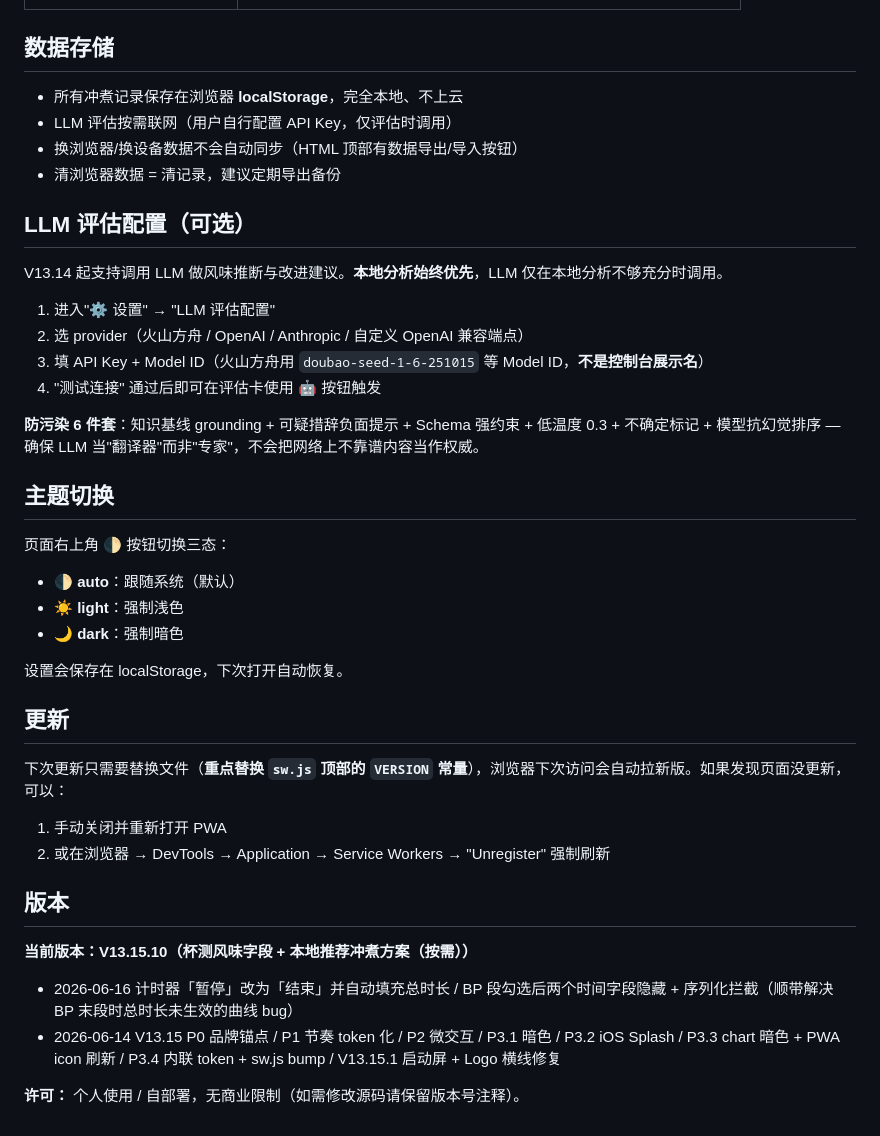
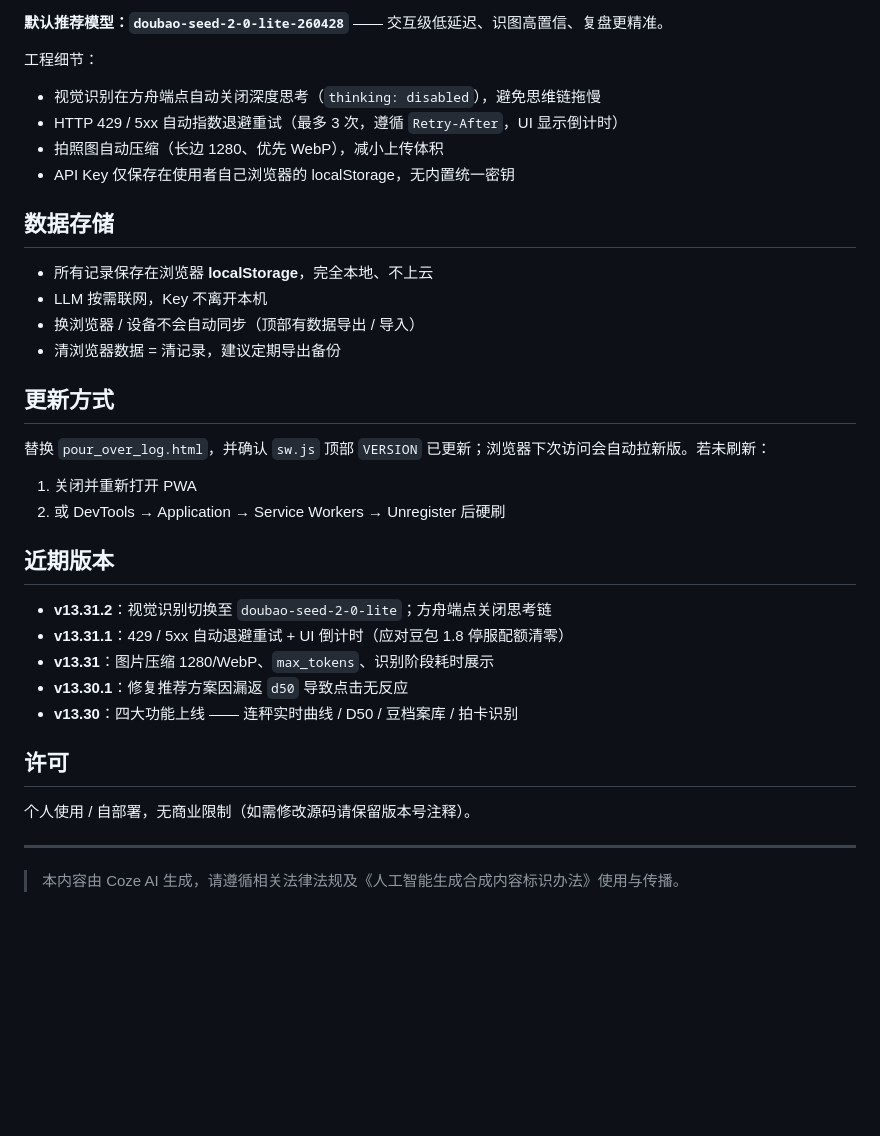
Before and after one commit to yorito13/brew-lab, a Markdown page: README.md, the part around one of its changes. Rendered like a GitHub page; blank space fills up the shorter version.

```diff
--- a/README.md
+++ b/README.md
@@ -67,41 +80,38 @@
+**默认推荐模型：`doubao-seed-2-0-lite-260428`** —— 交互级低延迟、识图高置信、复盘更精准。
+
+工程细节：
+
+- 视觉识别在方舟端点自动关闭深度思考（`thinking: disabled`），避免思维链拖慢
+- HTTP 429 / 5xx 自动指数退避重试（最多 3 次，遵循 `Retry-After`，UI 显示倒计时）
+- 拍照图自动压缩（长边 1280、优先 WebP），减小上传体积
+- API Key 仅保存在使用者自己浏览器的 localStorage，无内置统一密钥
 
 ## 数据存储
 
-- 所有冲煮记录保存在浏览器 **localStorage**，完全本地、不上云
-- LLM 评估按需联网（用户自行配置 API Key，仅评估时调用）
-- 换浏览器/换设备数据不会自动同步（HTML 顶部有数据导出/导入按钮）
+- 所有记录保存在浏览器 **localStorage**，完全本地、不上云
+- LLM 按需联网，Key 不离开本机
+- 换浏览器 / 设备不会自动同步（顶部有数据导出 / 导入）
 - 清浏览器数据 = 清记录，建议定期导出备份
 
-## LLM 评估配置（可选）
+## 更新方式
 
-V13.14 起支持调用 LLM 做风味推断与改进建议。**本地分析始终优先**，LLM 仅在本地分析不够充分时调用。
+替换 `pour_over_log.html`，并确认 `sw.js` 顶部 `VERSION` 已更新；浏览器下次访问会自动拉新版。若未刷新：
 
-1. 进入"⚙️ 设置" → "LLM 评估配置"
-2. 选 provider（火山方舟 / OpenAI / Anthropic / 自定义 OpenAI 兼容端点）
-3. 填 API Key + Model ID（火山方舟用 `doubao-seed-1-6-251015` 等 Model ID，**不是控制台展示名**）
-4. "测试连接" 通过后即可在评估卡使用 🤖 按钮触发
+1. 关闭并重新打开 PWA
+2. 或 DevTools → Application → Service Workers → Unregister 后硬刷
 
-**防污染 6 件套**：知识基线 grounding + 可疑措辞负面提示 + Schema 强约束 + 低温度 0.3 + 不确定标记 + 模型抗幻觉排序 — 确保 LLM 当"翻译器"而非"专家"，不会把网络上不靠谱内容当作权威。
+## 近期版本
 
-## 主题切换
+- **v13.31.2**：视觉识别切换至 `doubao-seed-2-0-lite`；方舟端点关闭思考链
+- **v13.31.1**：429 / 5xx 自动退避重试 + UI 倒计时（应对豆包 1.8 停服配额清零）
+- **v13.31**：图片压缩 1280/WebP、`max_tokens`、识别阶段耗时展示
+- **v13.30.1**：修复推荐方案因漏返 `d50` 导致点击无反应
+- **v13.30**：四大功能上线 —— 连秤实时曲线 / D50 / 豆档案库 / 拍卡识别
 
-页面右上角 🌓 按钮切换三态：
-- 🌓 **auto**：跟随系统（默认）
-- ☀️ **light**：强制浅色
-- 🌙 **dark**：强制暗色
+## 许可
 
-设置会保存在 localStorage，下次打开自动恢复。
+个人使用 / 自部署，无商业限制（如需修改源码请保留版本号注释）。
 
-## 更新
+---
 
-下次更新只需要替换文件（**重点替换 `sw.js` 顶部的 `VERSION` 常量**），浏览器下次访问会自动拉新版。如果发现页面没更新，可以：
-1. 手动关闭并重新打开 PWA
-2. 或在浏览器 → DevTools → Application → Service Workers → "Unregister" 强制刷新
-
-## 版本
-
-**当前版本：V13.15.10（杯测风味字段 + 本地推荐冲煮方案（按需））**
-- 2026-06-16 计时器「暂停」改为「结束」并自动填充总时长 / BP 段勾选后两个时间字段隐藏 + 序列化拦截（顺带解决 BP 末段时总时长未生效的曲线 bug）
-- 2026-06-14 V13.15 P0 品牌锚点 / P1 节奏 token 化 / P2 微交互 / P3.1 暗色 / P3.2 iOS Splash / P3.3 chart 暗色 + PWA icon 刷新 / P3.4 内联 token + sw.js bump / V13.15.1 启动屏 + Logo 横线修复
-
-**许可：** 个人使用 / 自部署，无商业限制（如需修改源码请保留版本号注释）。
+> 本内容由 Coze AI 生成，请遵循相关法律法规及《人工智能生成合成内容标识办法》使用与传播。
```
Also changed, not shown: other parts of README.md (+70 -57 lines).
